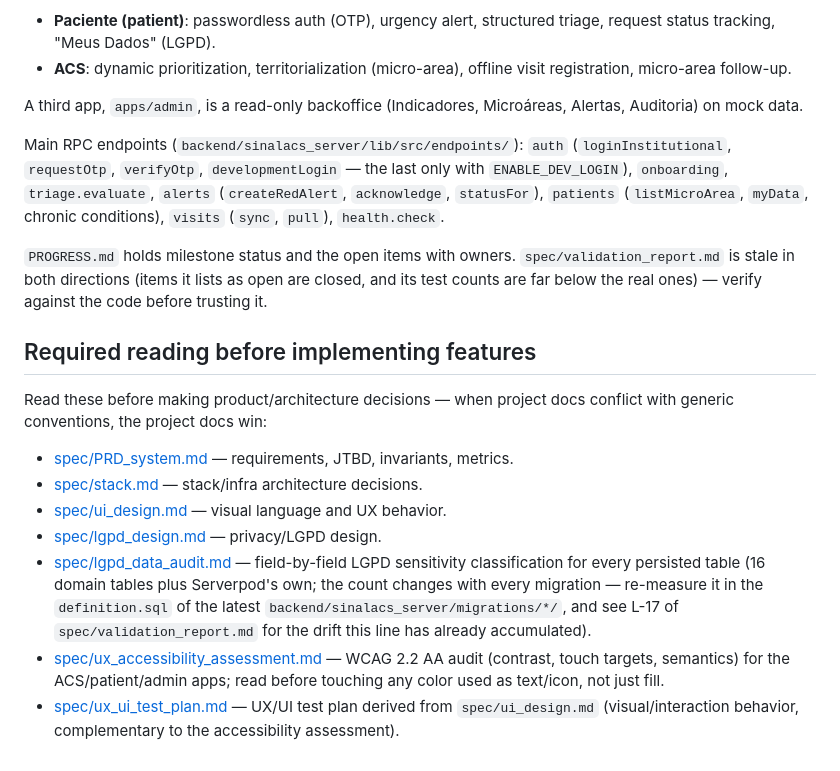
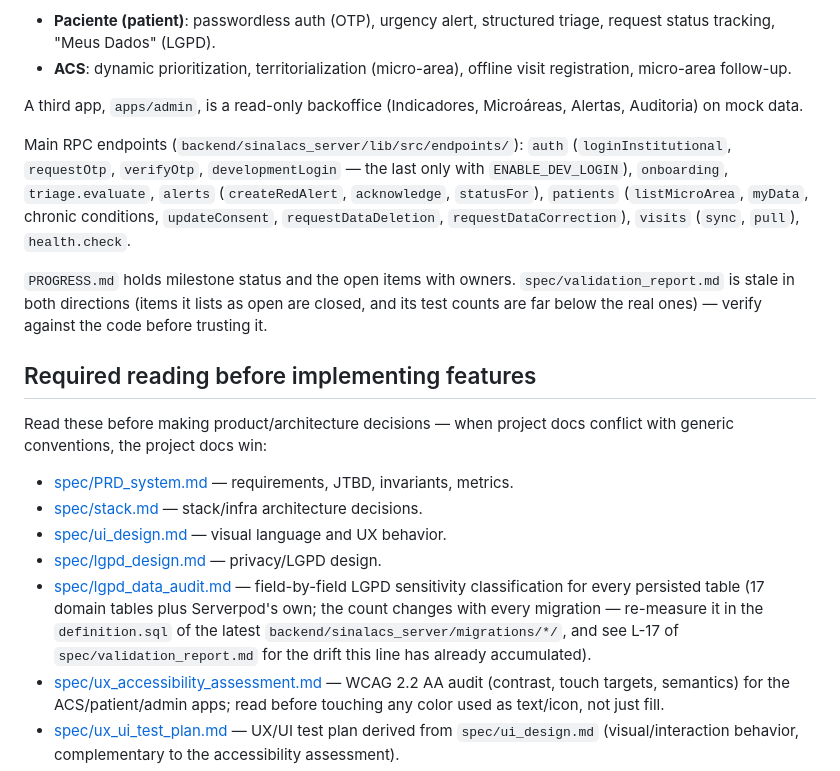
Before and after one commit to hbgit/SinalACS, a Markdown page: CLAUDE.md, the part around the change. GitHub-like rendering.

```diff
--- a/CLAUDE.md
+++ b/CLAUDE.md
@@ -12,7 +12,7 @@ Two core flows:
 
 A third app, `apps/admin`, is a read-only backoffice (Indicadores, Microáreas, Alertas, Auditoria) on mock data.
 
-Main RPC endpoints (`backend/sinalacs_server/lib/src/endpoints/`): `auth` (`loginInstitutional`, `requestOtp`, `verifyOtp`, `developmentLogin` — the last only with `ENABLE_DEV_LOGIN`), `onboarding`, `triage.evaluate`, `alerts` (`createRedAlert`, `acknowledge`, `statusFor`), `patients` (`listMicroArea`, `myData`, chronic conditions), `visits` (`sync`, `pull`), `health.check`.
+Main RPC endpoints (`backend/sinalacs_server/lib/src/endpoints/`): `auth` (`loginInstitutional`, `requestOtp`, `verifyOtp`, `developmentLogin` — the last only with `ENABLE_DEV_LOGIN`), `onboarding`, `triage.evaluate`, `alerts` (`createRedAlert`, `acknowledge`, `statusFor`), `patients` (`listMicroArea`, `myData`, chronic conditions, `updateConsent`, `requestDataDeletion`, `requestDataCorrection`), `visits` (`sync`, `pull`), `health.check`.
 
 `PROGRESS.md` holds milestone status and the open items with owners. `spec/validation_report.md` is stale in both directions (items it lists as open are closed, and its test counts are far below the real ones) — verify against the code before trusting it.
 
@@ -23,7 +23,7 @@ Read these before making product/architecture decisions — when project docs co
 - [spec/stack.md](spec/stack.md) — stack/infra architecture decisions.
 - [spec/ui_design.md](spec/ui_design.md) — visual language and UX behavior.
 - [spec/lgpd_design.md](spec/lgpd_design.md) — privacy/LGPD design.
-- [spec/lgpd_data_audit.md](spec/lgpd_data_audit.md) — field-by-field LGPD sensitivity classification for every persisted table (16 domain tables plus Serverpod's own; the count changes with every migration — re-measure it in the `definition.sql` of the latest `backend/sinalacs_server/migrations/*/`, and see L-17 of `spec/validation_report.md` for the drift this line has already accumulated).
+- [spec/lgpd_data_audit.md](spec/lgpd_data_audit.md) — field-by-field LGPD sensitivity classification for every persisted table (17 domain tables plus Serverpod's own; the count changes with every migration — re-measure it in the `definition.sql` of the latest `backend/sinalacs_server/migrations/*/`, and see L-17 of `spec/validation_report.md` for the drift this line has already accumulated).
 - [spec/ux_accessibility_assessment.md](spec/ux_accessibility_assessment.md) — WCAG 2.2 AA audit (contrast, touch targets, semantics) for the ACS/patient/admin apps; read before touching any color used as text/icon, not just fill.
 - [spec/ux_ui_test_plan.md](spec/ux_ui_test_plan.md) — UX/UI test plan derived from `spec/ui_design.md` (visual/interaction behavior, complementary to the accessibility assessment).
 - [AGENTS.md](AGENTS.md) — full agent working rules (Portuguese), summarized below.
```
Also changed, not shown: PROGRESS.md (+35 -0 lines), backend/CLAUDE.md (+1 -1 lines).
